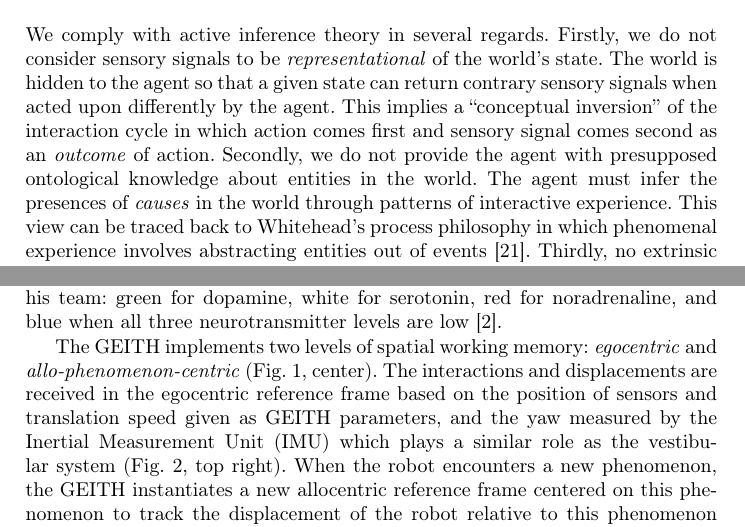
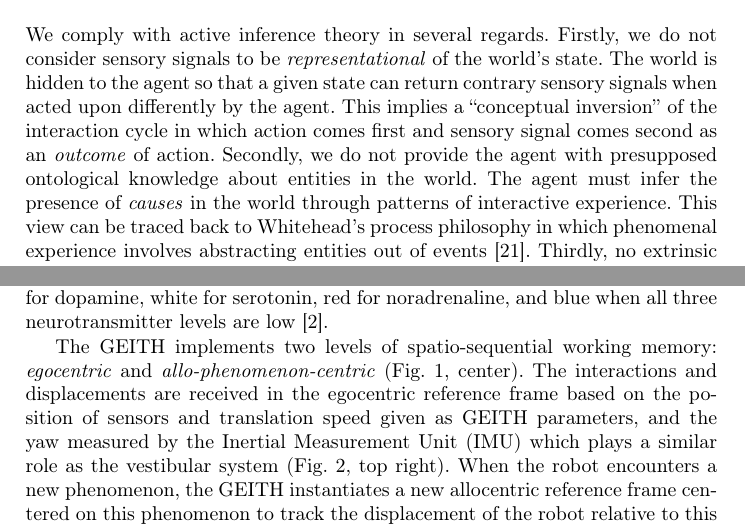
Before and after one commit to OlivierGeorgeon/iwai2024, a LaTeX thesis (georgeon.tex): two parts of pages 2 and 5 of 12, joined at a grey line, cut so that both start at the same text. Compiled offline with pdfLaTeX.

Commit message:
minor changes

```diff
--- a/georgeon.tex
+++ b/georgeon.tex
@@ -131,7 +131,7 @@ This implies a ``conceptual inversion'' of the interaction cycle in which action
 Secondly, we do not provide the agent with presupposed ontological knowledge about entities in the world.
 The agent must infer the
 %existence and properties of entities by itself
-presences of \textit{causes} in the world
+presence of \textit{causes} in the world
 through patterns of interactive experience.
 This view can be traced back to Whitehead's process philosophy in which phenomenal experience involves abstracting entities out of events \cite{whitehead1929}.
 Thirdly, no extrinsic goal is encoded in the agent in the form of goal states that the agent should search based on reward or other criteria.
@@ -192,9 +192,8 @@ This model associates dopamine with pleasure and reward-seeking behavior, seroto
 It has been successfully used for simple emotional robotics.
 Our robot visually indicates its predominant neurotransmitter level using an intuitive color code studied by Max Talanov and his team: green for dopamine, white for serotonin, red for noradrenaline, and blue when all three neurotransmitter levels are low \cite{chebotareva_emotional_2019}.
 
-The GEITH implements two levels of spatial working memory: \textit{egocentric} and \textit{allo-phenomenon-centric} (Fig. \ref{fig:geith}, center).
+The GEITH implements two levels of spatio-sequential working memory: \textit{egocentric} and \textit{allo-phenomenon-centric} (Fig. \ref{fig:geith}, center).
 The interactions and displacements are received in the egocentric reference frame based on the position of sensors and translation speed given as GEITH parameters, and the yaw measured by the Inertial Measurement Unit (IMU) which plays a similar role as the vestibular system %.
-%Using spatial-displacement information, the GEITH updates the position of the recent history of interactions in egocentric memory
 (Fig. \ref{fig:video}, top right).
 When the robot encounters a new phenomenon, the GEITH instantiates a new allocentric reference frame centered on this phenomenon to track the displacement of the robot relative to this phenomenon (Fig. \ref{fig:video}, bottom right).
 This mechanism of coordinate conversion relates to that implemented by Howard Schneider's in his Causal Cognitive Architecture \cite{schneider_emergence_2024}, and to
```
Also changed, not shown: georgeon.pdf, georgeon.tex (4 more changed lines).
